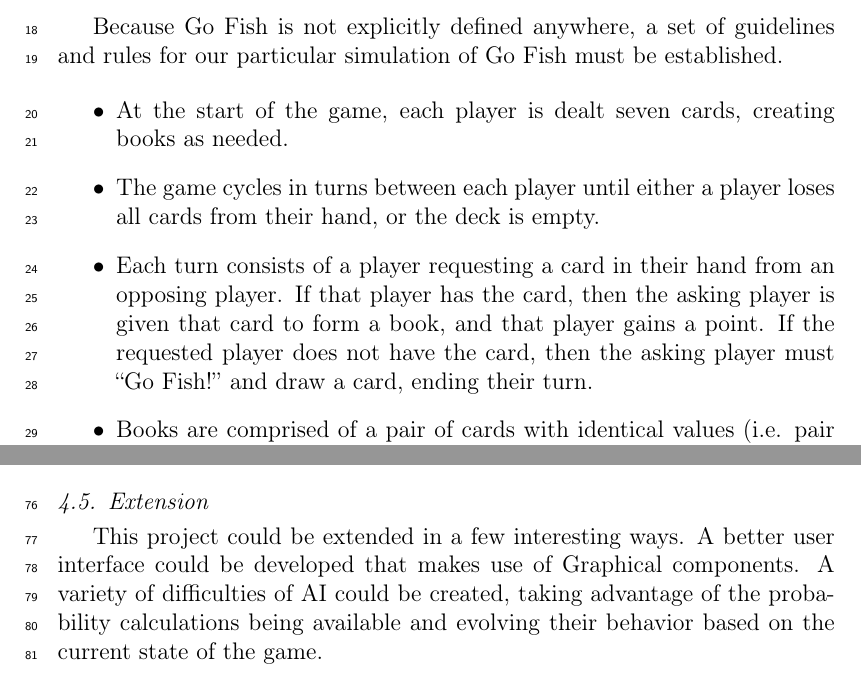
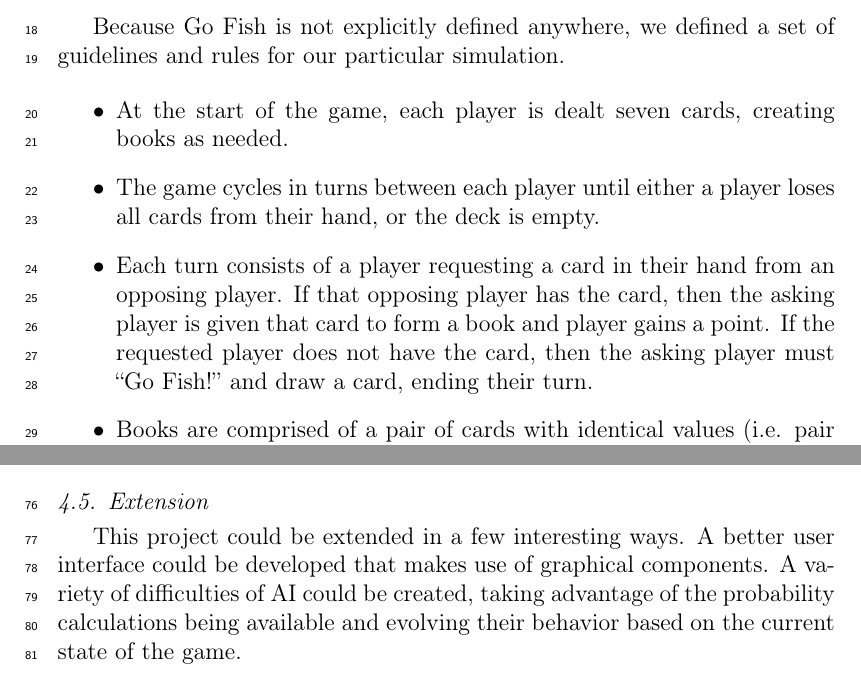
Before and after one commit to gordineerandrew/Go-Fish, a LaTeX paper (ProjectReport/ProjectReport.tex): two parts of pages 2 and 4 of 6, joined at a grey line, cut so that both start at the same text. Compiled offline with pdfLaTeX; a missing bibliography style is replaced by a similar one.

Commit message:
updated the report to final draft

```diff
--- a/ProjectReport/ProjectReport.tex
+++ b/ProjectReport/ProjectReport.tex
@@ -141,12 +141,12 @@ This project was developed using the Java programming lanuage and packages defin
 
 \section{GoFish Rules}
 \label{P:3}
-Because Go Fish is not explicitly defined anywhere, a set of guidelines and rules for our particular simulation of Go Fish must be established.
+Because Go Fish is not explicitly defined anywhere, we defined a set of guidelines and rules for our particular simulation.
 
 \begin{itemize}
 \item At the start of the game, each player is dealt seven cards, creating books as needed.
 \item The game cycles in turns between each player until either a player loses all cards from their hand, or the deck is empty.
-\item Each turn consists of a player requesting a card in their hand from an opposing player. If that player has the card, then the asking player is given that card to form a book, and that player gains a point. If the requested player does not have the card, then the asking player must “Go Fish!” and draw a card, ending their turn.
+\item Each turn consists of a player requesting a card in their hand from an opposing player. If that opposing player has the card, then the asking player is given that card to form a book and player gains a point. If the requested player does not have the card, then the asking player must “Go Fish!” and draw a card, ending their turn.
 \item Books are comprised of a pair of cards with identical values (i.e. pair of two’s, ace’s etc).
 \item When the game is over a winner is determined by finding the player with either the maximum amount of books or, in the event of a tie, finding the player with no cards left in their hand.
 \end{itemize}
@@ -188,7 +188,7 @@ The probability is calculated by using a combination of what is known about the
 To appropriately simulate GoFish, multiple players are needed. To simplify the development of the simulation environment, the extra players are implemented as AI-Players instead of as other Human Players. Whereas the human player has to manually select a player and a card to ask for, the AI-Players randomly choose one of their opponents and a random card that exists in their hand during each of their turns. Aside from just acting as an extra player, these AI-Players act as a contrast to how the Human Player selects their cards. The Human Player can make educated guesses, but the AI-Player makes naive, random guesses that don’t adapt to the new information that is made available to every player as the game progresses.
 
 \subsection{Extension}
-This project could be extended in a few interesting ways. A better user interface could be developed that makes use of Graphical components. A variety of difficulties of AI could be created, taking advantage of the probability calculations being available and evolving their behavior based on the current state of the game.
+This project could be extended in a few interesting ways. A better user interface could be developed that makes use of graphical components. A variety of difficulties of AI could be created, taking advantage of the probability calculations being available and evolving their behavior based on the current state of the game.
 
 \section{Experiment}
 \label{S:2}
```
Also changed, not shown: ProjectReport/ProjectReport.pdf, ProjectReport/ProjectReport.tex (2 more changed lines), 2 other files.
